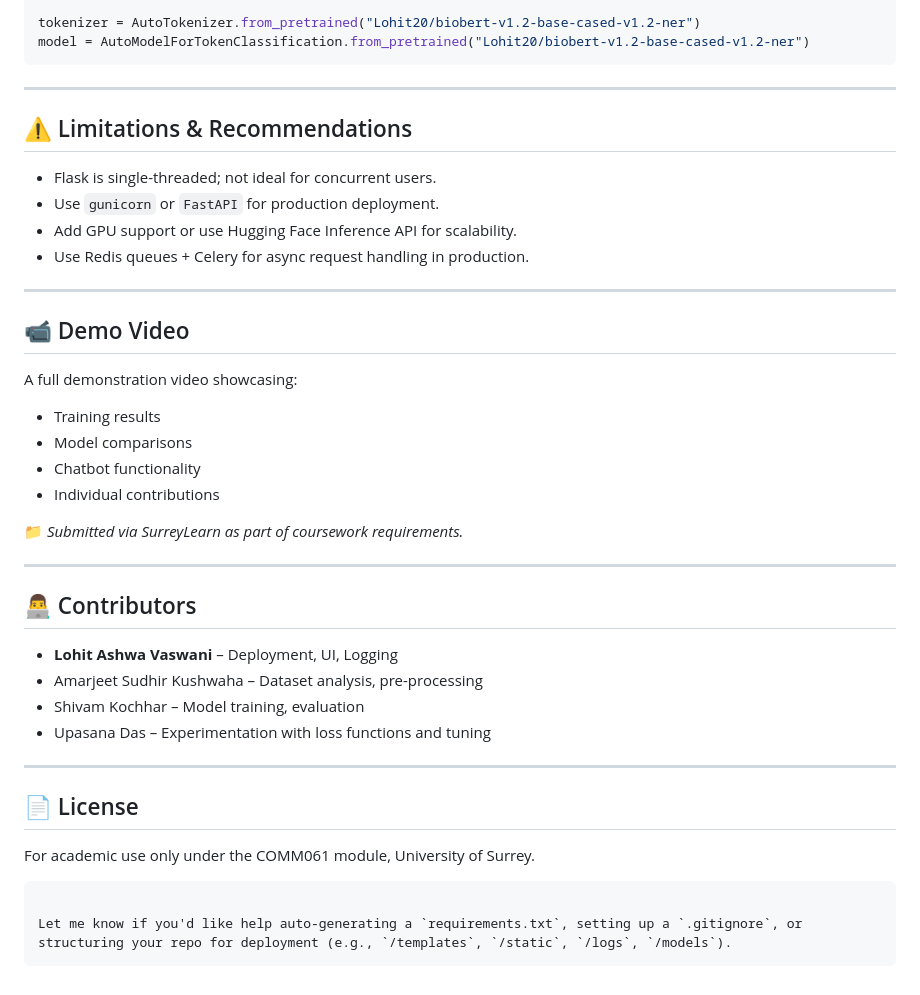
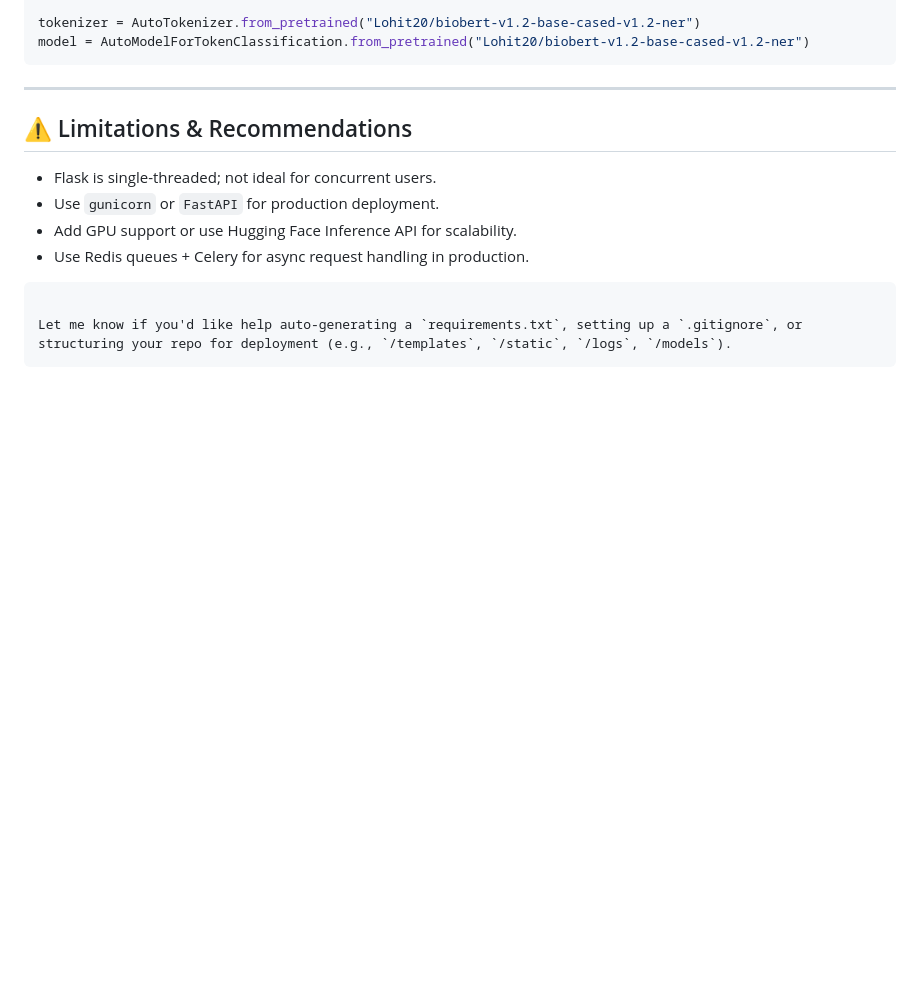
Before and after one commit to Lohit20/biomedical-token-tagging, a Markdown page: README.md, the part around the change printed below. Rendered like a GitHub page; blank space fills up the shorter version.

````diff
--- a/README.md
+++ b/README.md
@@ -108,33 +108,6 @@ model = AutoModelForTokenClassification.from_pretrained("Lohit20/biobert-v1.2-ba
 * Add GPU support or use Hugging Face Inference API for scalability.
 * Use Redis queues + Celery for async request handling in production.
 
----
-
-## 📹 Demo Video
-
-A full demonstration video showcasing:
-
-* Training results
-* Model comparisons
-* Chatbot functionality
-* Individual contributions
-
-📁 *Submitted via SurreyLearn as part of coursework requirements.*
-
----
-
-## 👨‍💻 Contributors
-
-* **Lohit Ashwa Vaswani** – Deployment, UI, Logging
-* Amarjeet Sudhir Kushwaha – Dataset analysis, pre-processing
-* Shivam Kochhar – Model training, evaluation
-* Upasana Das – Experimentation with loss functions and tuning
-
----
-
-## 📄 License
-
-For academic use only under the COMM061 module, University of Surrey.
 
 ```
 
````
Also changed, not shown: other parts of README.md (+5 -5 lines).
